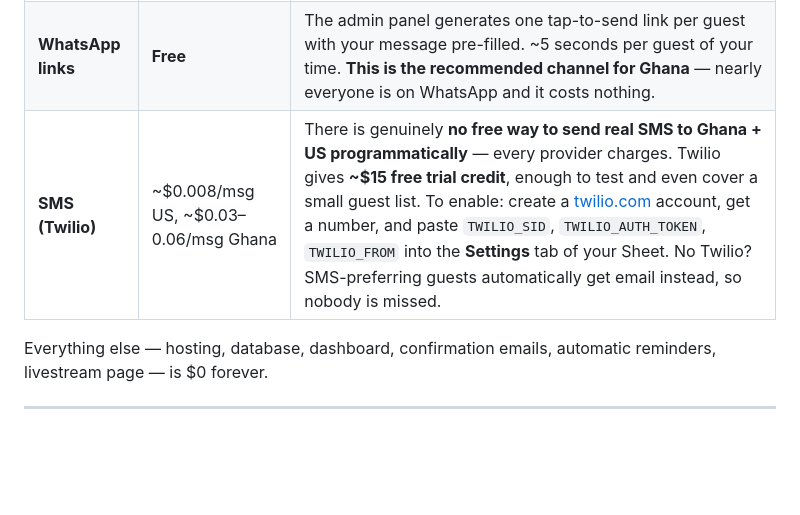
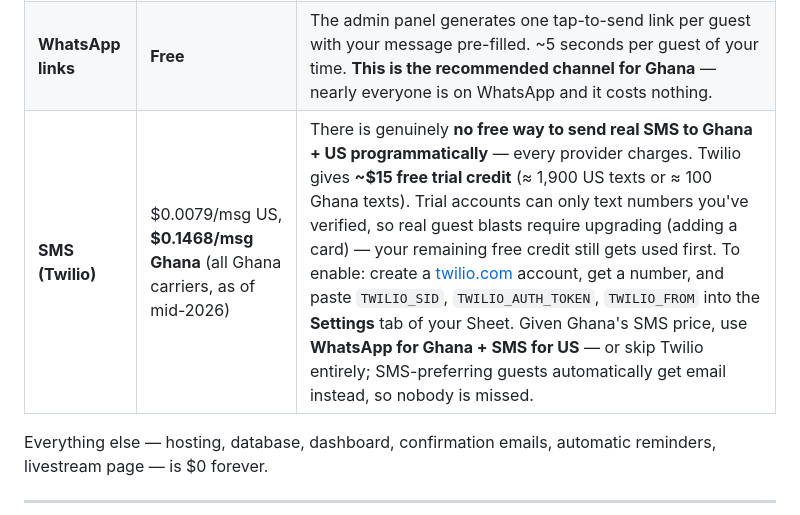
Before and after one commit to jkgbafa/wedding-website, a Markdown page: README.md, the part around the change. GitHub-like rendering; blank space fills up the shorter version.

Commit message:
README: correct Twilio pricing with real rates (Ghana $0.1468/msg)
Co-Authored-By: Claude Fable 5 <noreply@anthropic.com>

```diff
--- a/README.md
+++ b/README.md
@@ -114,7 +114,7 @@ The **GO LIVE** button saves the stream link, flips the website to LIVE (red ban
 |---|---|---|
 | **Email** | **Free** | Gmail allows ~100 recipients/day on a free account (1,500/day on Google Workspace). The admin panel shows your remaining daily quota. For a 300-guest blast on a free account, send in batches over 3 days or split by audience. |
 | **WhatsApp links** | **Free** | The admin panel generates one tap-to-send link per guest with your message pre-filled. ~5 seconds per guest of your time. **This is the recommended channel for Ghana** — nearly everyone is on WhatsApp and it costs nothing. |
-| **SMS (Twilio)** | ~$0.008/msg US, ~$0.03–0.06/msg Ghana | There is genuinely **no free way to send real SMS to Ghana + US programmatically** — every provider charges. Twilio gives **~$15 free trial credit**, enough to test and even cover a small guest list. To enable: create a [twilio.com](https://twilio.com) account, get a number, and paste `TWILIO_SID`, `TWILIO_AUTH_TOKEN`, `TWILIO_FROM` into the **Settings** tab of your Sheet. No Twilio? SMS-preferring guests automatically get email instead, so nobody is missed. |
+| **SMS (Twilio)** | $0.0079/msg US, **$0.1468/msg Ghana** (all Ghana carriers, as of mid-2026) | There is genuinely **no free way to send real SMS to Ghana + US programmatically** — every provider charges. Twilio gives **~$15 free trial credit** (≈ 1,900 US texts or ≈ 100 Ghana texts). Trial accounts can only text numbers you've verified, so real guest blasts require upgrading (adding a card) — your remaining free credit still gets used first. To enable: create a [twilio.com](https://twilio.com) account, get a number, and paste `TWILIO_SID`, `TWILIO_AUTH_TOKEN`, `TWILIO_FROM` into the **Settings** tab of your Sheet. Given Ghana's SMS price, use **WhatsApp for Ghana + SMS for US** — or skip Twilio entirely; SMS-preferring guests automatically get email instead, so nobody is missed. |
 
 Everything else — hosting, database, dashboard, confirmation emails, automatic reminders, livestream page — is $0 forever.
 
```
